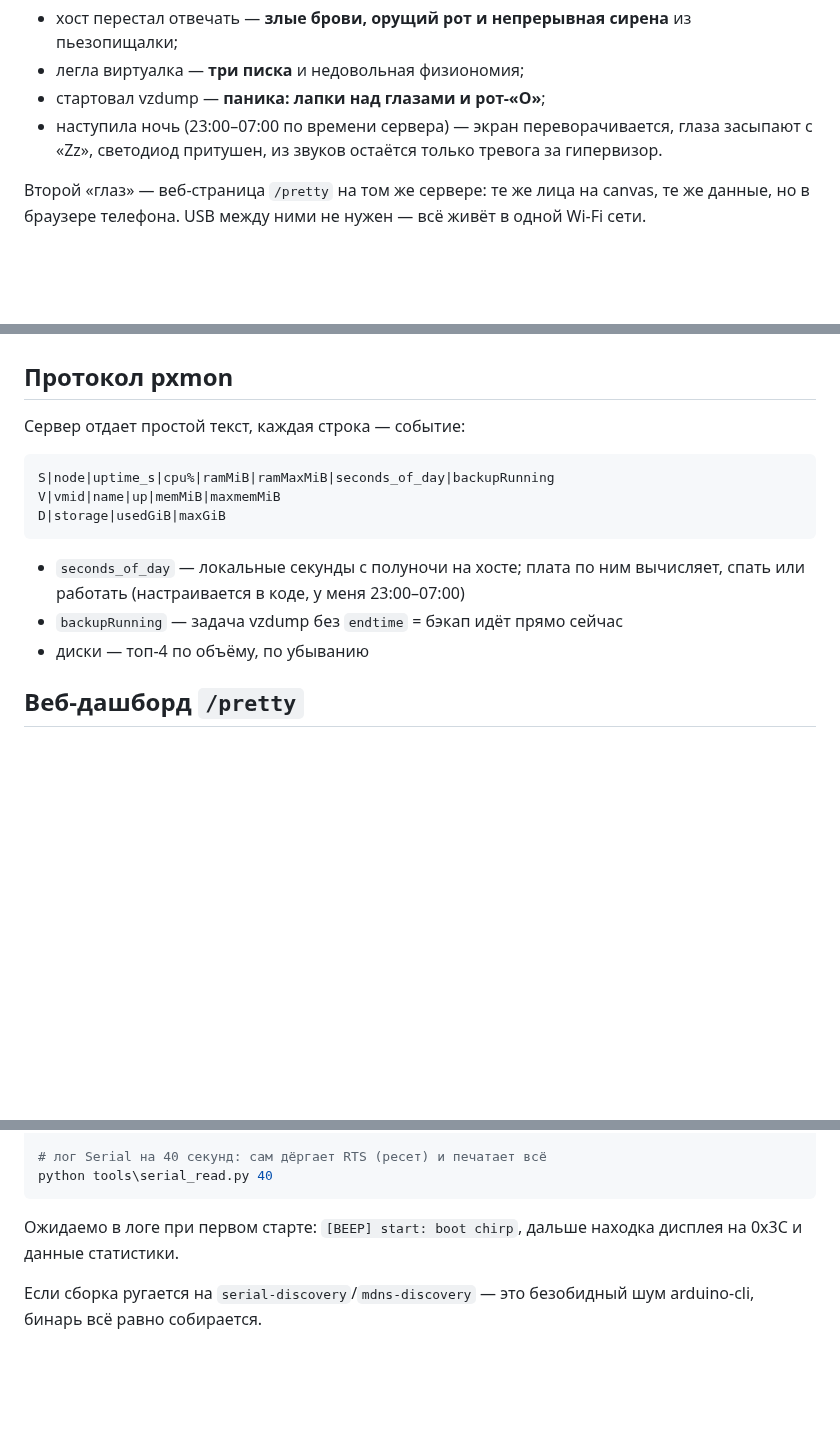
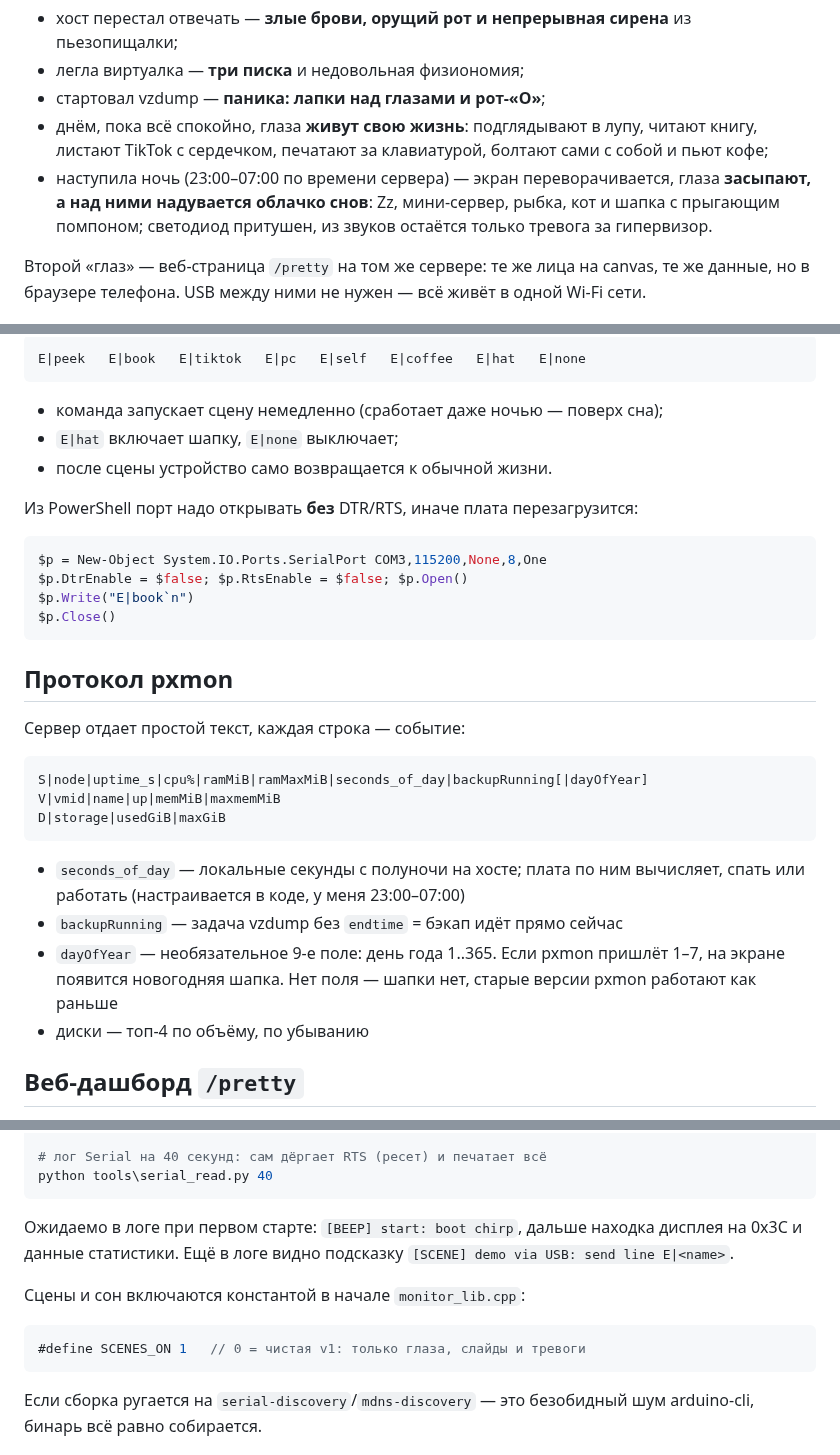
Before and after one commit to qworp11/esp8266-proxmox-monitor, a Markdown page: README.md, 3 parts joined by grey strips. Drawn GitHub-style; blank space fills up the shorter version.

````diff
--- a/README.md
+++ b/README.md
@@ -14,8 +14,11 @@
 - хост перестал отвечать — **злые брови, орущий рот и непрерывная сирена** из пьезопищалки;
 - легла виртуалка — **три писка** и недовольная физиономия;
 - стартовал vzdump — **паника: лапки над глазами и рот-«О»**;
-- наступила ночь (23:00–07:00 по времени сервера) — экран переворачивается,
-  глаза засыпают с «Zz», светодиод притушен, из звуков остаётся только тревога за гипервизор.
+- днём, пока всё спокойно, глаза **живут свою жизнь**: подглядывают в лупу, читают книгу,
+  листают TikTok с сердечком, печатают за клавиатурой, болтают сами с собой и пьют кофе;
+- наступила ночь (23:00–07:00 по времени сервера) — экран переворачивается, глаза
+  **засыпают, а над ними надувается облачко снов**: Zz, мини-сервер, рыбка, кот и шапка
+  с прыгающим помпоном; светодиод притушен, из звуков остаётся только тревога за гипервизор.
 
 Второй «глаз» — веб-страница `/pretty` на том же сервере: те же лица на canvas, те же данные,
 но в браузере телефона. USB между ними не нужен — всё живёт в одной Wi-Fi сети.
@@ -65,10 +104,26 @@
+```
+E|peek   E|book   E|tiktok   E|pc   E|self   E|coffee   E|hat   E|none
+```
+
+- команда запускает сцену немедленно (сработает даже ночью — поверх сна);
+- `E|hat` включает шапку, `E|none` выключает;
+- после сцены устройство само возвращается к обычной жизни.
+
+Из PowerShell порт надо открывать **без** DTR/RTS, иначе плата перезагрузится:
+
+```powershell
+$p = New-Object System.IO.Ports.SerialPort COM3,115200,None,8,One
+$p.DtrEnable = $false; $p.RtsEnable = $false; $p.Open()
+$p.Write("E|book`n")
+$p.Close()
+```
 
 ## Протокол pxmon
 
 Сервер отдает простой текст, каждая строка — событие:
 
 ```
-S|node|uptime_s|cpu%|ramMiB|ramMaxMiB|seconds_of_day|backupRunning
+S|node|uptime_s|cpu%|ramMiB|ramMaxMiB|seconds_of_day|backupRunning[|dayOfYear]
 V|vmid|name|up|memMiB|maxmemMiB
 D|storage|usedGiB|maxGiB
 ```
@@ -76,6 +131,8 @@ D|storage|usedGiB|maxGiB
 - `seconds_of_day` — локальные секунды с полуночи на хосте; плата по ним вычисляет,
   спать или работать (настраивается в коде, у меня 23:00–07:00)
 - `backupRunning` — задача vzdump без `endtime` = бэкап идёт прямо сейчас
+- `dayOfYear` — необязательное 9-е поле: день года 1..365. Если pxmon пришлёт 1–7,
+  на экране появится новогодняя шапка. Нет поля — шапки нет, старые версии pxmon работают как раньше
 - диски — топ-4 по объёму, по убыванию
 
 ## Веб-дашборд `/pretty`
@@ -161,7 +218,13 @@ python tools\serial_read.py 40
 ```
 
 Ожидаемо в логе при первом старте: `[BEEP] start: boot chirp`, дальше находка дисплея
-на 0x3C и данные статистики.
+на 0x3C и данные статистики. Ещё в логе видно подсказку `[SCENE] demo via USB: send line E|<name>`.
+
+Сцены и сон включаются константой в начале `monitor_lib.cpp`:
+
+```cpp
+#define SCENES_ON 1   // 0 = чистая v1: только глаза, слайды и тревоги
+```
 
 Если сборка ругается на `serial-discovery`/`mdns-discovery` — это безобидный шум
 arduino-cli, бинарь всё равно собирается.
````
Also changed, not shown: other parts of README.md (+38 -1 lines), img/scenes_preview.png (added), img/sleep_dreams_preview.png (added), 1 other file.
